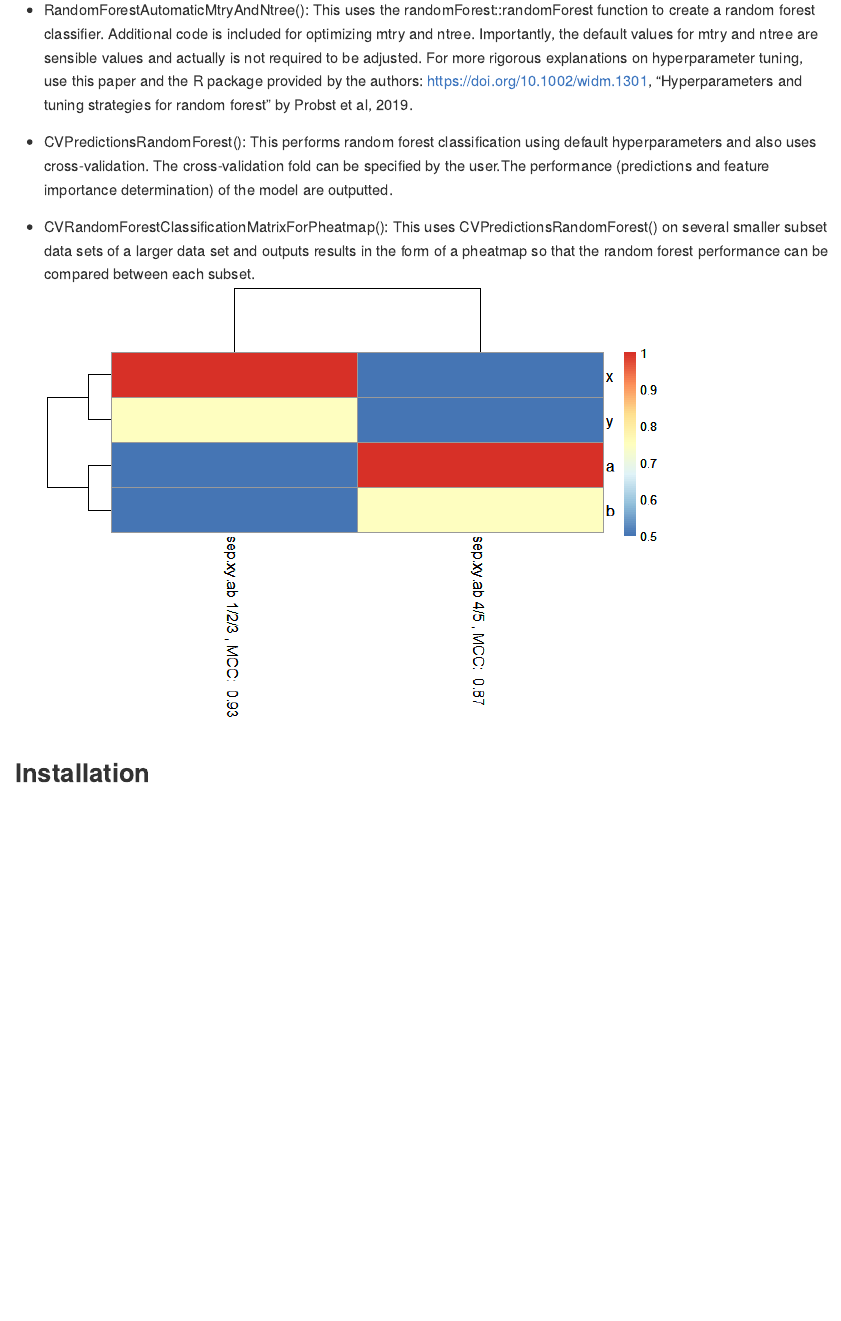
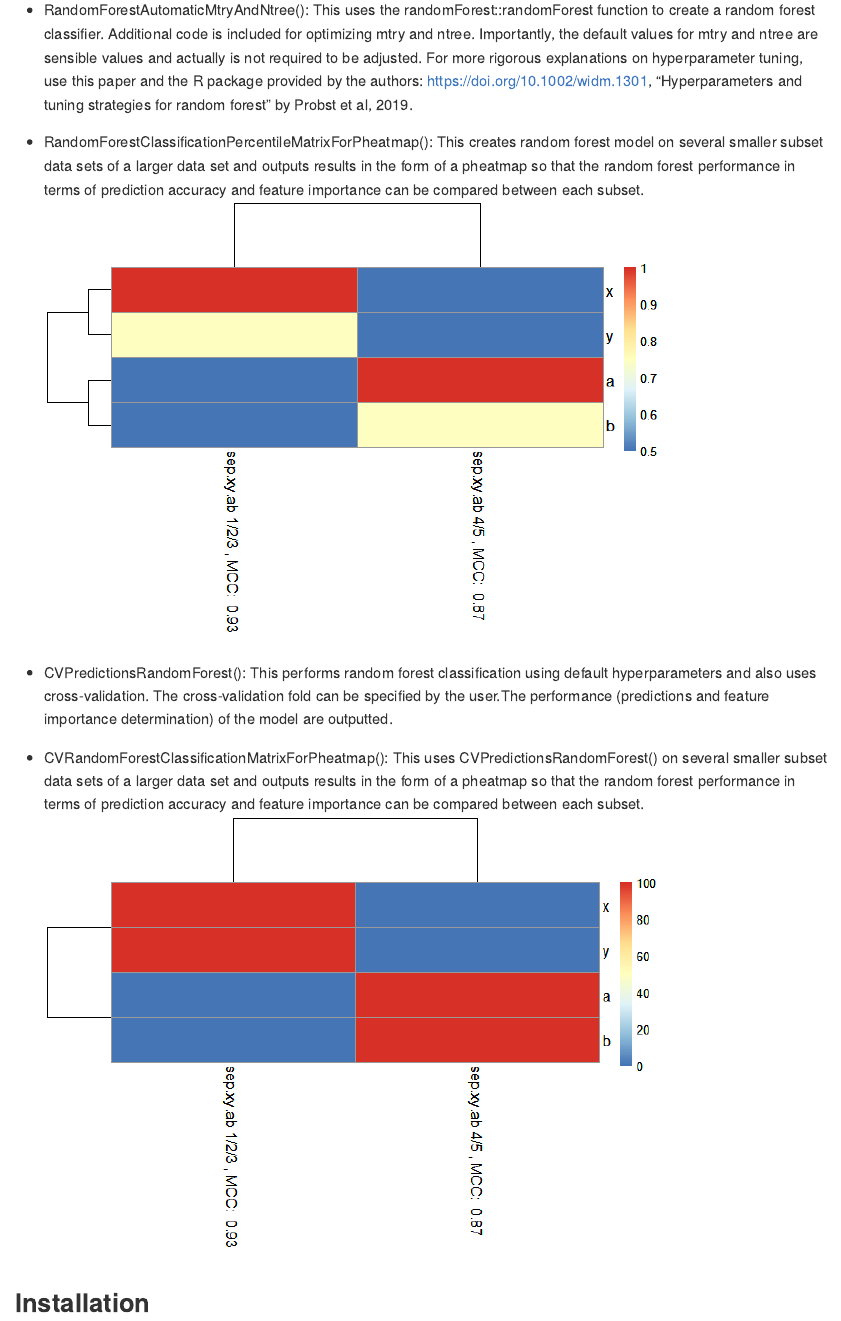
Before and after one commit to yhhc2/machinelearnr, an R Markdown document (README.Rmd): the page in a window 1100 px wide, from 1520 px down. The pictures show the output file README.md that the author committed with the source, drawn offline in the style of GitHub; badge pictures from the web are left out.

Commit message:
Polished documentation for 1.0.0 release
-removed dev.new from examples
-added more to function descriptions
-added more to readme to highlight main functions

```diff
--- a/README.Rmd
+++ b/README.Rmd
@@ -45,6 +45,13 @@ rigorous explanations on hyperparameter tuning, use this paper and the
 R package provided by the authors: <https://doi.org/10.1002/widm.1301>,
 "Hyperparameters and tuning strategies for random forest" by Probst et al, 2019.
 
++ RandomForestClassificationPercentileMatrixForPheatmap(): This creates random
+forest model on several smaller subset data sets of a larger data set and outputs
+results in the form of a pheatmap so that the random forest performance
+in terms of prediction accuracy and feature importance can be compared between
+each subset.
+![pheatmap2](README_files/figure-gfm/unnamed-chunk-15-3.png)
+
 + CVPredictionsRandomForest(): This performs random forest classification
 using default hyperparameters and also uses cross-validation. The
 cross-validation fold can be specified by the user.The performance (predictions
@@ -53,8 +60,9 @@ and feature importance determination) of the model are outputted.
 + CVRandomForestClassificationMatrixForPheatmap(): This uses CVPredictionsRandomForest()
 on several smaller subset data sets of a larger data set and outputs
 results in the form of a pheatmap so that the random forest performance
-can be compared between each subset.
-![pheatmap](README_files/figure-gfm/unnamed-chunk-15-3.png)
+in terms of prediction accuracy and feature importance can be compared between
+each subset.
+![pheatmap1](README_files/figure-gfm/unnamed-chunk-12-3.png)
 
 
 ## Installation
```
Also changed, not shown: R/classification.R (+12 -11 lines), R/clustering.R (+8 -8 lines), README.md, docs/pkgdown.yml, 47 other files.
